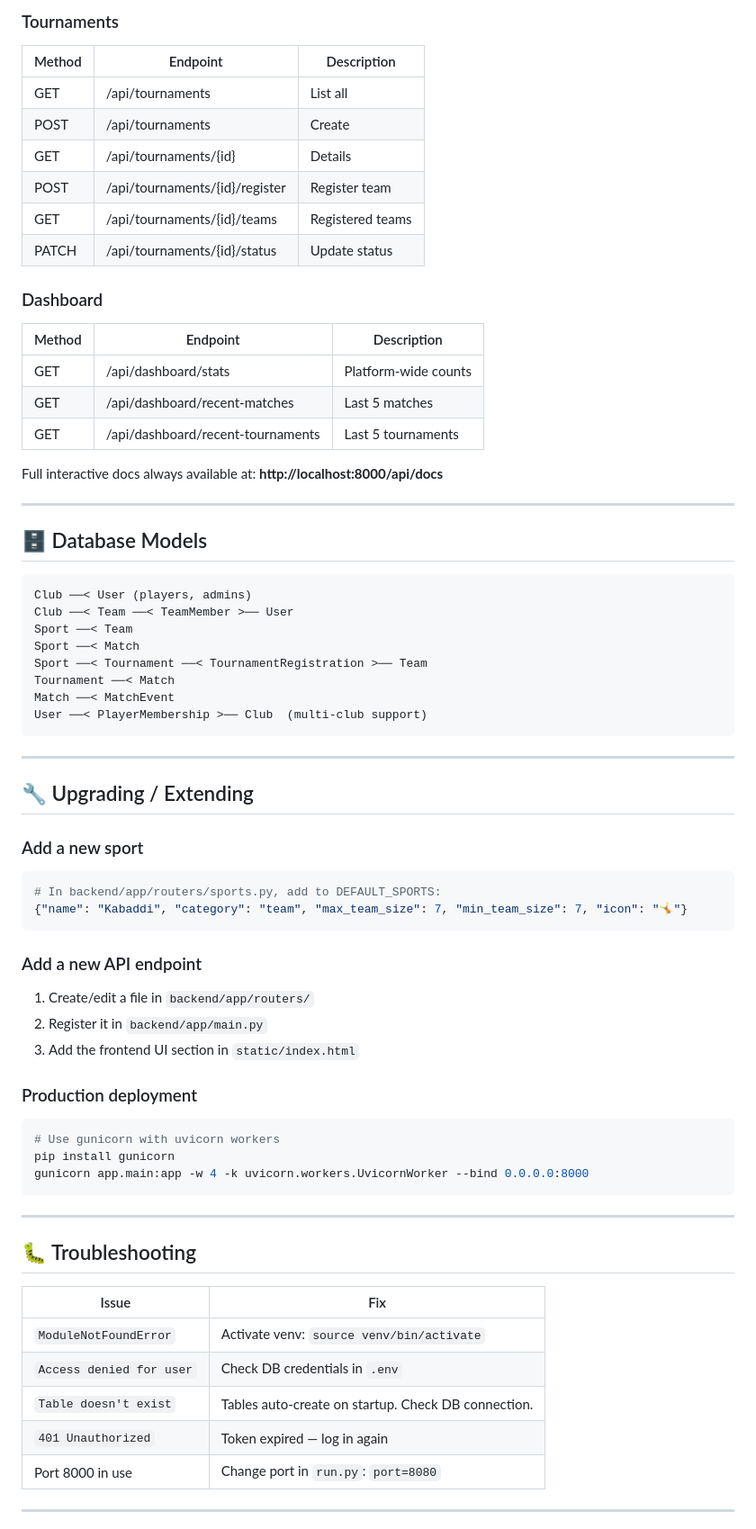
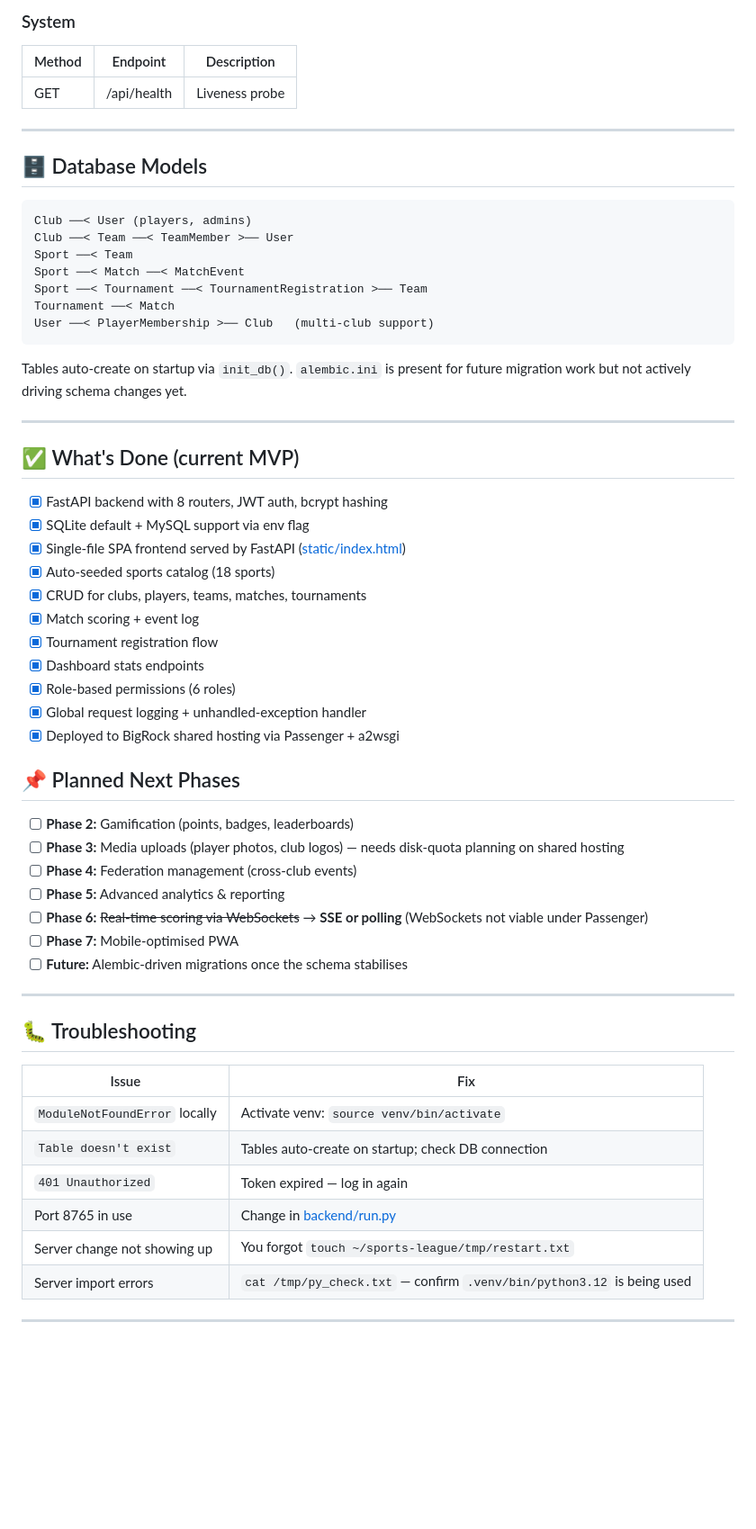
Before and after one commit to thamit1/sports-league, a Markdown page: README.md, the part around one of its changes. Shown at 90% size. GitHub-like rendering; blank space fills up the shorter version.

````diff
--- a/README.md
+++ b/README.md
@@ -216,21 +242,7 @@ Sports are **auto-seeded** on first API call to `/api/sports`.
-### Tournaments
-| Method | Endpoint                         | Description          |
-|--------|----------------------------------|----------------------|
-| GET    | /api/tournaments                 | List all             |
-| POST   | /api/tournaments                 | Create               |
-| GET    | /api/tournaments/{id}            | Details              |
-| POST   | /api/tournaments/{id}/register   | Register team        |
-| GET    | /api/tournaments/{id}/teams      | Registered teams     |
-| PATCH  | /api/tournaments/{id}/status     | Update status        |
-
-### Dashboard
-| Method | Endpoint                          | Description          |
-|--------|-----------------------------------|----------------------|
-| GET    | /api/dashboard/stats              | Platform-wide counts |
-| GET    | /api/dashboard/recent-matches     | Last 5 matches       |
-| GET    | /api/dashboard/recent-tournaments | Last 5 tournaments   |
-
-Full interactive docs always available at: **http://localhost:8000/api/docs**
+### System
+| Method | Endpoint        | Description     |
+|--------|-----------------|-----------------|
+| GET    | /api/health     | Liveness probe  |
 
 ---
 
@@ -240,34 +252,40 @@ Full interactive docs always available at: **http://localhost:8000/api/docs**
 Club ──< User (players, admins)
 Club ──< Team ──< TeamMember >── User
 Sport ──< Team
-Sport ──< Match
+Sport ──< Match ──< MatchEvent
 Sport ──< Tournament ──< TournamentRegistration >── Team
 Tournament ──< Match
-Match ──< MatchEvent
-User ──< PlayerMembership >── Club  (multi-club support)
+User ──< PlayerMembership >── Club   (multi-club support)
 ```
+
+Tables auto-create on startup via `init_db()`. `alembic.ini` is present for
+future migration work but not actively driving schema changes yet.
 
 ---
 
-## 🔧 Upgrading / Extending
+## ✅ What's Done (current MVP)
 
-### Add a new sport
-```python
-# In backend/app/routers/sports.py, add to DEFAULT_SPORTS:
-{"name": "Kabaddi", "category": "team", "max_team_size": 7, "min_team_size": 7, "icon": "🤸"}
-```
+- [x] FastAPI backend with 8 routers, JWT auth, bcrypt hashing
+- [x] SQLite default + MySQL support via env flag
+- [x] Single-file SPA frontend served by FastAPI ([static/index.html](static/index.html))
+- [x] Auto-seeded sports catalog (18 sports)
+- [x] CRUD for clubs, players, teams, matches, tournaments
+- [x] Match scoring + event log
+- [x] Tournament registration flow
+- [x] Dashboard stats endpoints
+- [x] Role-based permissions (6 roles)
+- [x] Global request logging + unhandled-exception handler
+- [x] Deployed to BigRock shared hosting via Passenger + a2wsgi
 
-### Add a new API endpoint
-1. Create/edit a file in `backend/app/routers/`
-2. Register it in `backend/app/main.py`
-3. Add the frontend UI section in `static/index.html`
+## 📌 Planned Next Phases
 
-### Production deployment
-```bash
-# Use gunicorn with uvicorn workers
-pip install gunicorn
-gunicorn app.main:app -w 4 -k uvicorn.workers.UvicornWorker --bind 0.0.0.0:8000
-```
+- [ ] **Phase 2:** Gamification (points, badges, leaderboards)
+- [ ] **Phase 3:** Media uploads (player photos, club logos) — needs disk-quota planning on shared hosting
+- [ ] **Phase 4:** Federation management (cross-club events)
+- [ ] **Phase 5:** Advanced analytics & reporting
+- [ ] **Phase 6:** ~~Real-time scoring via WebSockets~~ → **SSE or polling** (WebSockets not viable under Passenger)
+- [ ] **Phase 7:** Mobile-optimised PWA
+- [ ] **Future:** Alembic-driven migrations once the schema stabilises
 
 ---
 
@@ -275,11 +293,12 @@ gunicorn app.main:app -w 4 -k uvicorn.workers.UvicornWorker --bind 0.0.0.0:8000
 
 | Issue | Fix |
 |-------|-----|
-| `ModuleNotFoundError` | Activate venv: `source venv/bin/activate` |
-| `Access denied for user` | Check DB credentials in `.env` |
-| `Table doesn't exist` | Tables auto-create on startup. Check DB connection. |
+| `ModuleNotFoundError` locally | Activate venv: `source venv/bin/activate` |
+| `Table doesn't exist` | Tables auto-create on startup; check DB connection |
 | `401 Unauthorized` | Token expired — log in again |
-| Port 8000 in use | Change port in `run.py`: `port=8080` |
+| Port 8765 in use | Change in [backend/run.py](backend/run.py) |
+| Server change not showing up | You forgot `touch ~/sports-league/tmp/restart.txt` |
+| Server import errors | `cat /tmp/py_check.txt` — confirm `.venv/bin/python3.12` is being used |
 
 ---
 
````
Also changed, not shown: other parts of README.md (+149 -134 lines).
